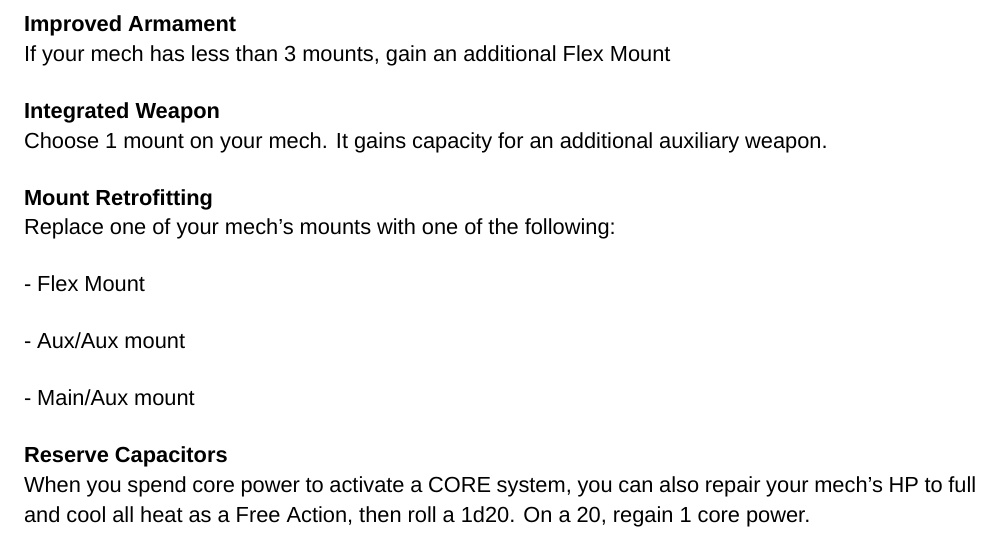
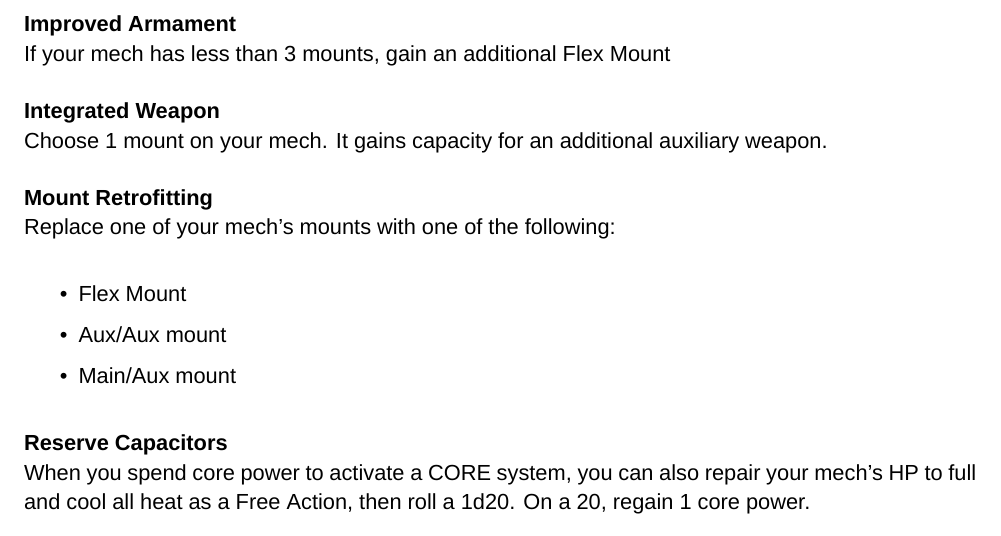
Before and after one commit to AshleyMoni/Lancer-Community-Edition, a LaTeX thesis (LANCER 1.8 - Community Edition.tex, which reads source/compendium/GMS/core.tex): part of page 142 of 400, cut so that both start at the same text. Compiled offline with XeLaTeX; a missing font is replaced by an installed copy or a similar font.

Commit message:
List in GMS

```diff
--- a/source/compendium/GMS/core.tex
+++ b/source/compendium/GMS/core.tex
@@ -20,13 +20,11 @@ Choose 1 mount on your mech. It gains capacity for an additional auxiliary weapo
 
 \textbf{Mount Retrofitting}\newline
 Replace one of your mech's mounts with one of the following:
-
-	       - Flex Mount
-
-	       - Aux/Aux mount
-
-	       - Main/Aux mount
-
+\begin{itemize}
+\item Flex Mount
+\item Aux/Aux mount
+\item Main/Aux mount
+\end{itemize}
 
 \textbf{Reserve Capacitors}\newline
 When you spend core power to activate a CORE system, you can also repair your mech's HP to full and cool all heat as a Free Action, then roll a 1d20. On a 20, regain 1 core power.
```
